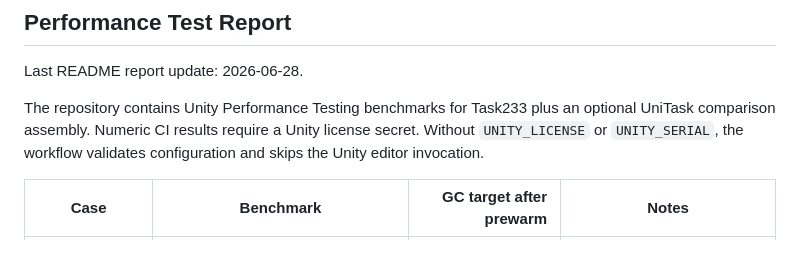
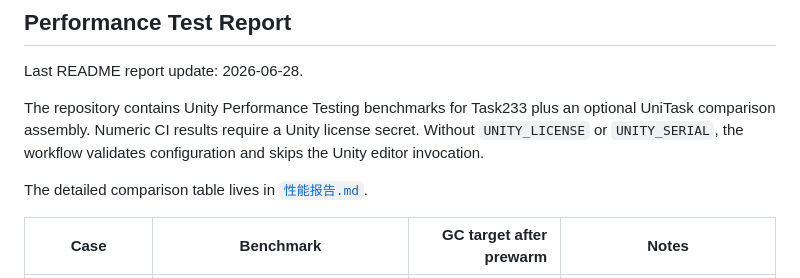
Before and after one commit to neko233-com/Task233-unity, a Markdown page: README.md, the part around the change. Drawn GitHub-style; blank space fills up the shorter version.

```diff
--- a/README.md
+++ b/README.md
@@ -137,6 +137,8 @@ Last README report update: 2026-06-28.
 
 The repository contains Unity Performance Testing benchmarks for Task233 plus an optional UniTask comparison assembly. Numeric CI results require a Unity license secret. Without `UNITY_LICENSE` or `UNITY_SERIAL`, the workflow validates configuration and skips the Unity editor invocation.
 
+The detailed comparison table lives in [`性能报告.md`](性能报告.md).
+
 | Case | Benchmark | GC target after prewarm | Notes |
 | --- | --- | ---: | --- |
 | Continuation enqueue | `T233.Post(cachedAction)` | 0 B/op | Fastest path; use cached/static delegates. |
```
Also changed, not shown: 性能报告.md (added, +76 -0 lines).
